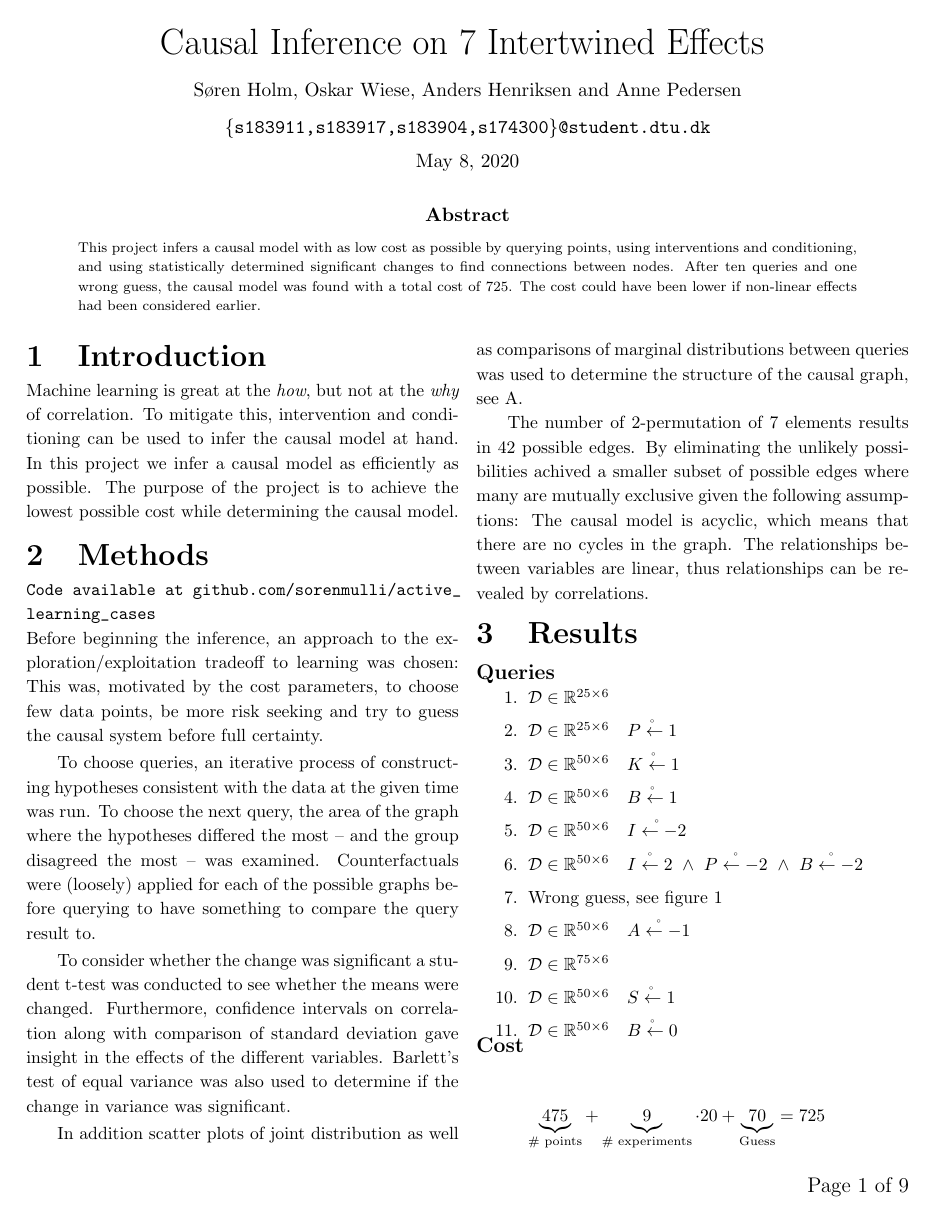
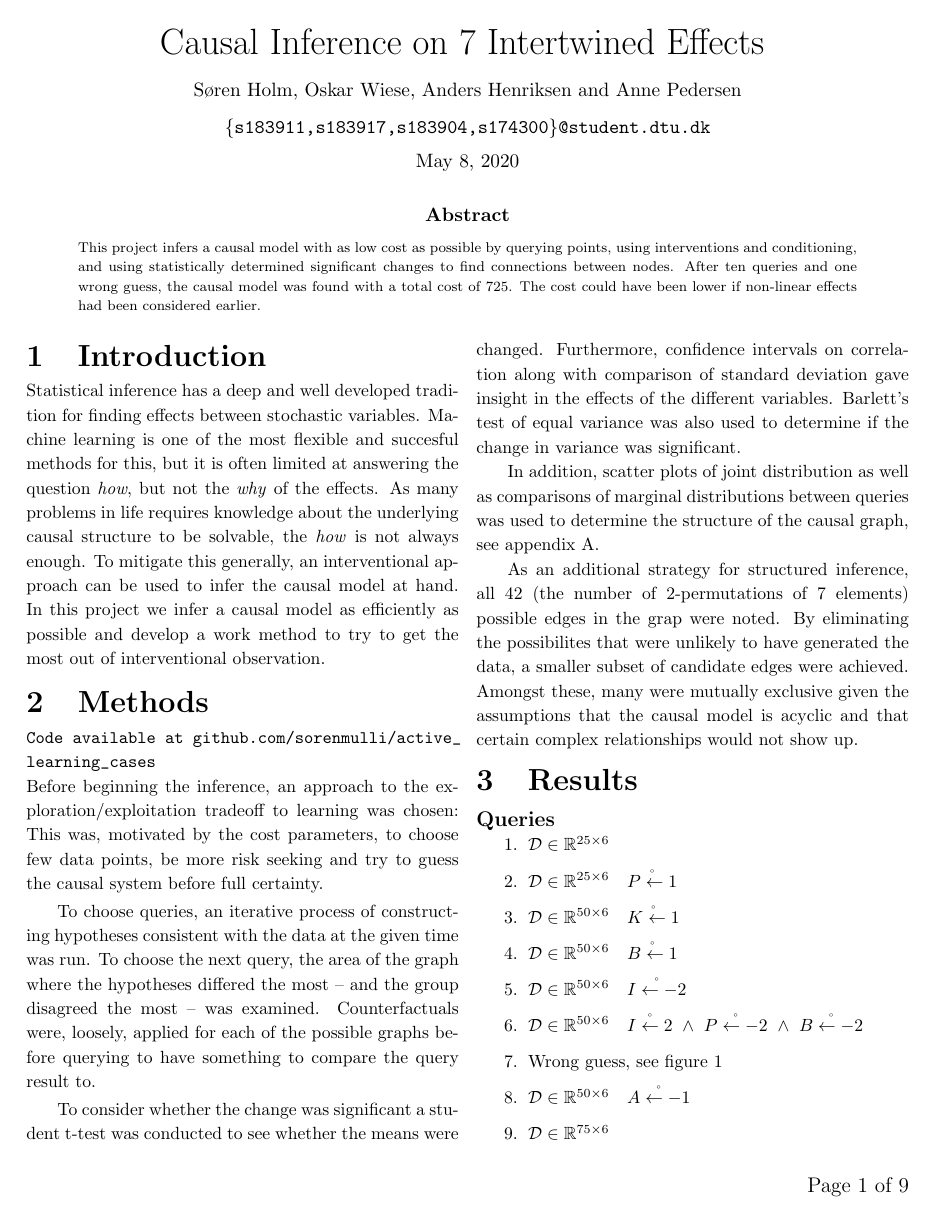
Before and after one commit to sorenmulli/active_learning_cases, a LaTeX paper (docs/project3.tex): page 1 of 9. Compiled offline with pdfLaTeX.

Commit message:
Additions to introduction and methods

```diff
--- a/docs/project3.tex
+++ b/docs/project3.tex
@@ -56,19 +56,30 @@
 
 \section{Introduction}
 
-Machine learning is great at the \textit{how}, but not at the \textit{why} of correlation. To mitigate this, intervention and conditioning can be used to infer the causal model at hand. In this project we infer a causal model as efficiently as possible. The purpose of the project is to achieve the lowest possible cost while determining the causal model.
+
+Statistical inference has a deep and well developed tradition for finding effects between stochastic variables.
+Machine learning is one of the most flexible and succesful methods for this, but it is often limited at answering the question \textit{how}, but not the \textit{why} of the effects.
+As many problems in life requires knowledge about the underlying causal structure to be solvable, the \textit{how} is not always enough.
+To mitigate this generally, an interventional approach can be used to infer the causal model at hand.
+In this project we infer a causal model as efficiently as possible and develop a work method to try to get the most out of interventional observation.
 
 \section{Methods}
 \texttt{Code available at \url{github.com/sorenmulli/active_learning_cases}} \newline
 Before beginning the inference, an approach to the exploration/exploitation tradeoff to learning was chosen: This was, motivated by the cost parameters, to choose few data points, be more risk seeking and try to guess the causal system before full certainty.
 
-To choose queries, an iterative process of constructing hypotheses consistent with the data at the given time was run. To choose the next query, the area of the graph where the hypotheses differed the most -- and the group disagreed the most -- was examined. Counterfactuals were (loosely) applied for each of the possible graphs before querying to have something to compare the query result to.
+To choose queries, an iterative process of constructing hypotheses consistent with the data at the given time was run.
+To choose the next query, the area of the graph where the hypotheses differed the most -- and the group disagreed the most -- was examined.
+Counterfactuals were, loosely, applied for each of the possible graphs before querying to have something to compare the query result to.
 
-To consider whether the change was significant a student t-test was conducted to see whether the means were changed. Furthermore, confidence intervals on correlation along with comparison of standard deviation gave insight in the effects of the different variables. Barlett's test of equal variance was also used to determine if the change in variance was significant.
+To consider whether the change was significant a student t-test was conducted to see whether the means were changed.
+Furthermore, confidence intervals on correlation along with comparison of standard deviation gave insight in the effects of the different variables.
+Barlett's test of equal variance was also used to determine if the change in variance was significant.
 
-In addition scatter plots of joint distribution as well as comparisons of marginal distributions between queries was used to determine the structure of the causal graph, see \ref{visuals}.
+In addition, scatter plots of joint distribution as well as comparisons of marginal distributions between queries was used to determine the structure of the causal graph, see appendix \ref{visuals}.
 
-The number of 2-permutation of 7 elements results in 42 possible edges. By eliminating the unlikely possibilities achived a smaller subset of possible edges where many are mutually exclusive given the following assumptions: The causal model is acyclic, which means that there are no cycles in the graph. The relationships between variables are linear, thus relationships can be revealed by correlations.
+As an additional strategy for structured inference, all 42 (the number of 2-permutations of 7 elements) possible edges in the grap were noted.
+By eliminating the possibilites that were unlikely to have generated the data, a smaller subset of candidate edges were achieved.
+Amongst these, many were mutually exclusive given the assumptions that the causal model is acyclic and that certain complex relationships would not show up.
 
 %\begin{itemize}
 %	\item Statistical tests: Student t test of means. Confidence interval on correlations. Comparing standard deviations. Bartlett's test of equal variance (nævner jeg i diskussionen)
```
